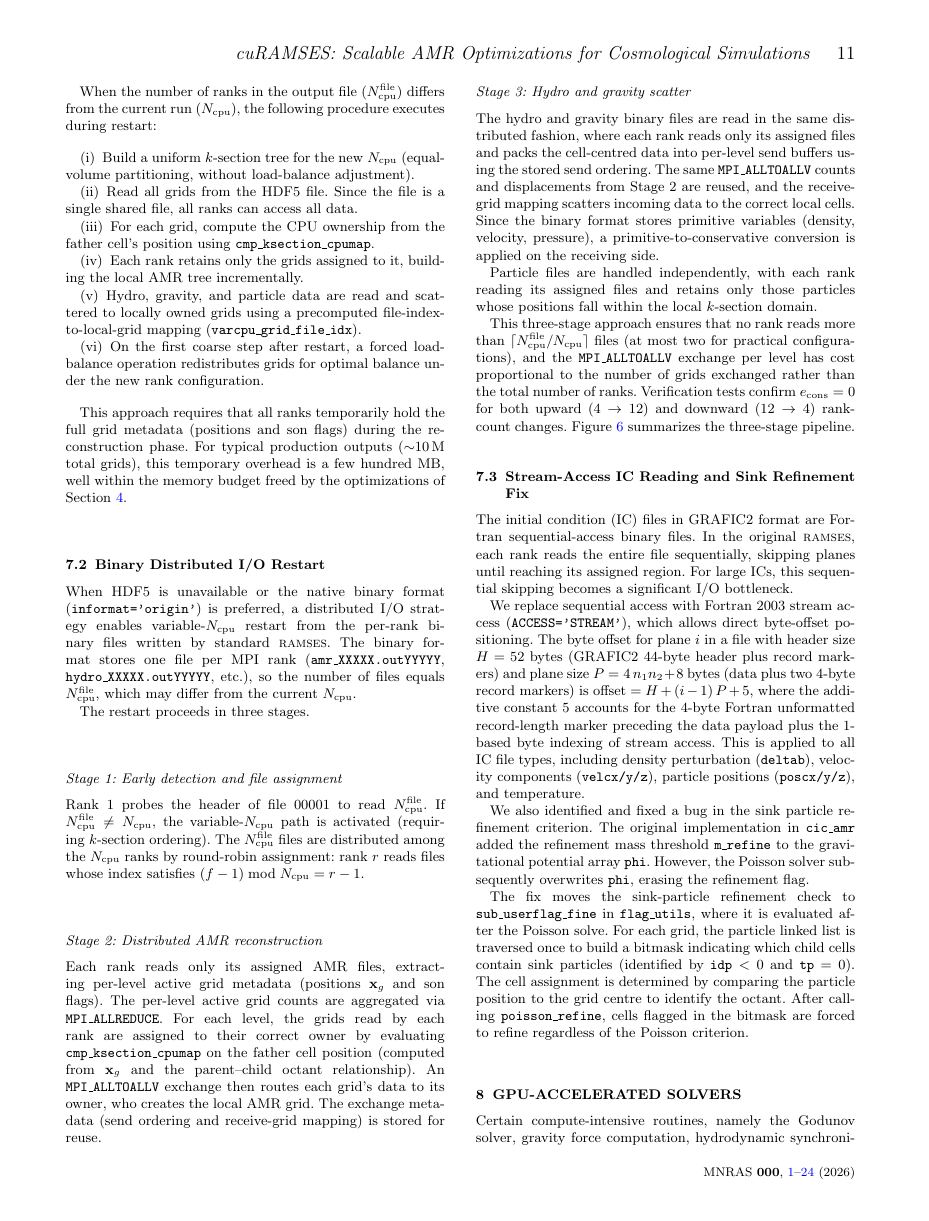
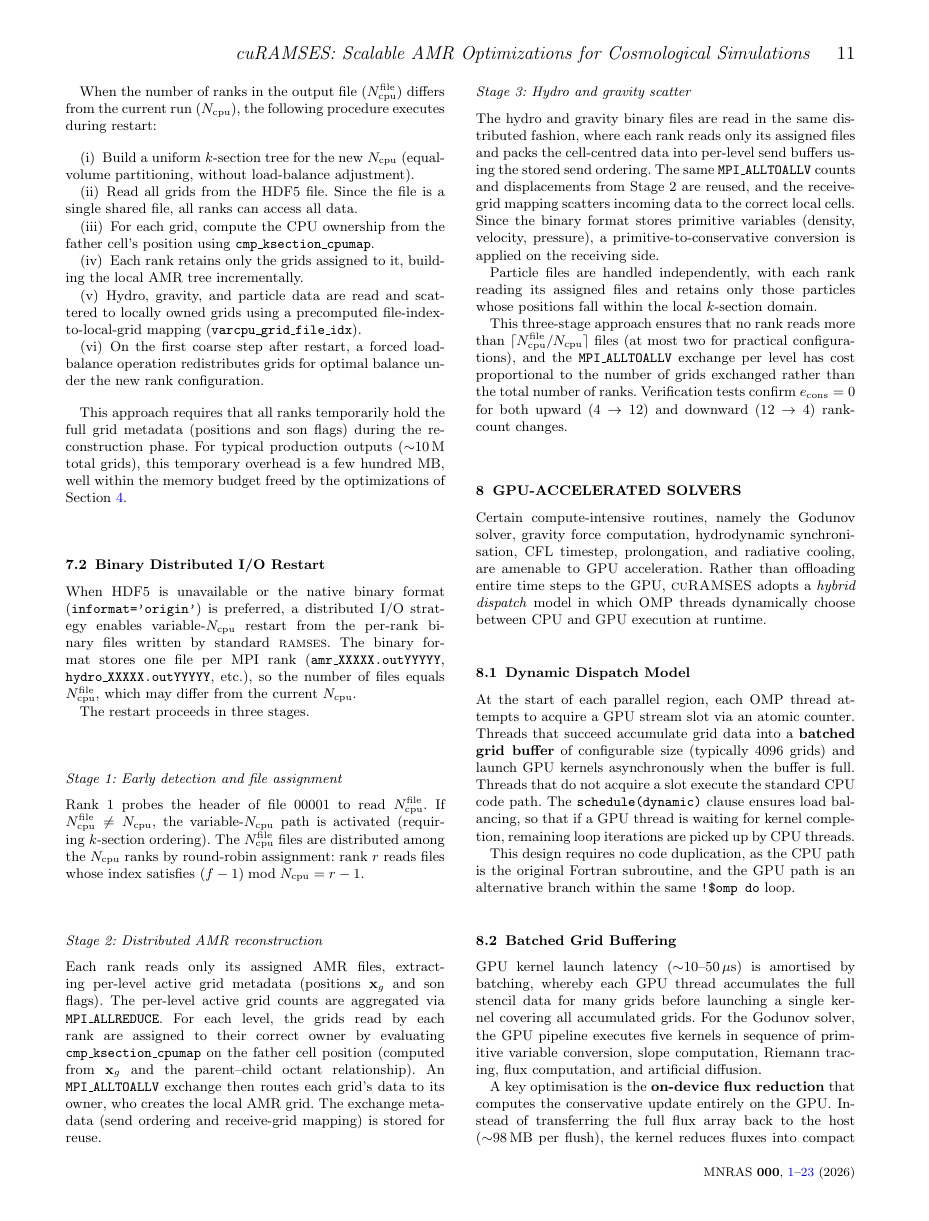
Before and after one commit to kjhan0606/cuRAMSES-kjhan, a LaTeX paper (misc/paper.tex): page 11 of 25 before the commit and page 11 of 24 after it. Compiled offline with pdfLaTeX; a LaTeX package or settings file that is missing is left out.

Commit message:
Revise paper title, remove Sec 7.3, Fig 6, Sec 8.3
- Title: "Scalable AMR Optimizations for Large-Scale Cosmological Simulations"
- Delete Stream-Access IC Reading and Sink Refinement Fix (Sec 7.3)
- Delete fig_varcpu_flow (Figure 6)
- Delete Fortran-CUDA Interface (Sec 8.3)

Co-Authored-By: Claude Opus 4.6 <noreply@anthropic.com>

```diff
--- a/misc/paper.tex
+++ b/misc/paper.tex
@@ -32,7 +32,7 @@
 \newcommand{\code}[1]{\texttt{#1}}
 
 \title[cuRAMSES: Scalable AMR Optimizations for Cosmological Simulations]
-{cuRAMSES: Scalable Hybrid CPU/GPU AMR for Cosmological Simulations}
+{cuRAMSES: Scalable AMR Optimizations for Large-Scale Cosmological Simulations}
 
 \author[J.~Kim]{
 Juhan Kim$^{1}$\thanks{E-mail: kjhan@kias.re.kr}
@@ -1345,4 +1345,3 @@ per level has cost proportional to the number of grids exchanged
 rather than the total number of ranks.  Verification tests confirm
 $e_{\rm cons} = 0$ for both upward ($4 \to 12$) and downward
 ($12 \to 4$) rank-count changes.
-Figure~\ref{fig:varcpu_flow} summarizes the three-stage pipeline.
@@ -1364,44 +1348,3 @@ Figure~\ref{fig:varcpu_flow} summarizes the three-stage pipeline.
-\label{fig:varcpu_flow}
-\end{figure*}
-
-\subsection{Stream-Access IC Reading and Sink Refinement Fix}
-\label{sec:stream_ic}
-
-The initial condition (IC) files in GRAFIC2 format are Fortran
-sequential-access binary files. In the original \ramses, each rank
-reads the entire file sequentially, skipping planes until reaching its
-assigned region. For large ICs, this sequential skipping becomes a
-significant I/O bottleneck.
-
-We replace sequential access with Fortran 2003 stream access
-(\code{ACCESS='STREAM'}), which allows direct byte-offset positioning.
-The byte offset for plane $i$ in a file with header size $H = 52$
-bytes (GRAFIC2 44-byte header plus record markers) and plane size
-$P = 4\,n_1 n_2 + 8$ bytes (data plus two 4-byte record
-markers) is $\text{offset} = H + (i - 1)\,P + 5$,
-where the additive constant~5 accounts for the 4-byte Fortran
-unformatted record-length marker preceding the data payload plus
-the 1-based byte indexing of stream access.
-This is applied to all IC file types, including density perturbation
-(\code{deltab}), velocity components (\code{velcx/y/z}), particle
-positions (\code{poscx/y/z}), and temperature.
-
-We also identified and fixed a bug in the sink particle refinement
-criterion. The original implementation in \code{cic\_amr} added
-the refinement mass threshold \code{m\_refine} to the gravitational
-potential array \code{phi}. However, the Poisson solver subsequently
-overwrites \code{phi}, erasing the refinement flag.
-
-The fix moves the sink-particle refinement check to
-\code{sub\_userflag\_fine} in \code{flag\_utils}, where it is
-evaluated after the Poisson solve. For each grid, the particle linked
-list is traversed once to build a bitmask indicating which child cells
-contain sink particles (identified by $\code{idp} < 0$ and
-$\code{tp} = 0$). The cell assignment is determined by comparing
-the particle position to the grid centre to identify the octant. After
-calling \code{poisson\_refine}, cells flagged in the bitmask are
-forced to refine regardless of the Poisson criterion.
-
 
 % ===================================================================
 % 8. GPU-ACCELERATED SOLVERS
```
Also changed, not shown: misc/paper.tex (25 more changed lines).
